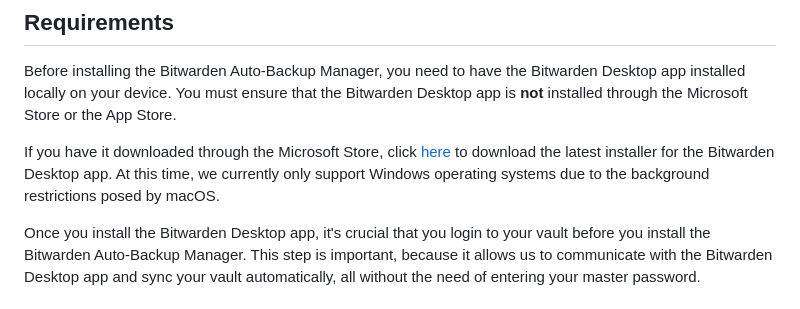
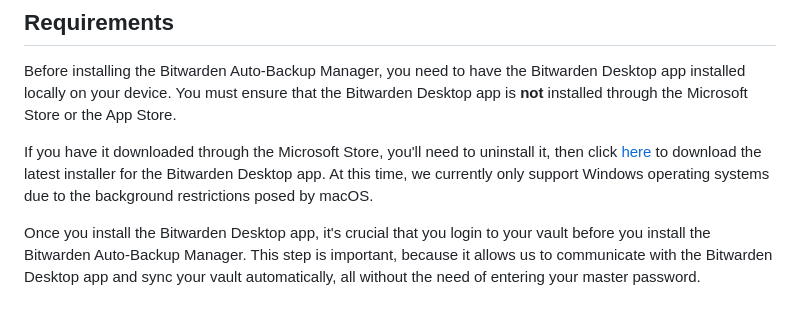
Before and after one commit to brianwalczak/Bitwarden-Auto-Backup-Manager, a Markdown page: README.md, the part around the change. Rendered like a GitHub page.

```diff
--- a/README.md
+++ b/README.md
@@ -10,7 +10,7 @@ A robust application that creates local, encrypted auto-backups for your Bitward
 ## Requirements
 Before installing the Bitwarden Auto-Backup Manager, you need to have the Bitwarden Desktop app installed locally on your device. You must ensure that the Bitwarden Desktop app is **not** installed through the Microsoft Store or the App Store.
 
-If you have it downloaded through the Microsoft Store, click <a href='https://vault.bitwarden.com/download/?app=desktop&platform=windows'>here</a> to download the latest installer for the Bitwarden Desktop app. At this time, we currently only support Windows operating systems due to the background restrictions posed by macOS.
+If you have it downloaded through the Microsoft Store, you'll need to uninstall it, then click <a href='https://vault.bitwarden.com/download/?app=desktop&platform=windows'>here</a> to download the latest installer for the Bitwarden Desktop app. At this time, we currently only support Windows operating systems due to the background restrictions posed by macOS.
 
 Once you install the Bitwarden Desktop app, it's crucial that you login to your vault before you install the Bitwarden Auto-Backup Manager. This step is important, because it allows us to communicate with the Bitwarden Desktop app and sync your vault automatically, all without the need of entering your master password.
 
```
